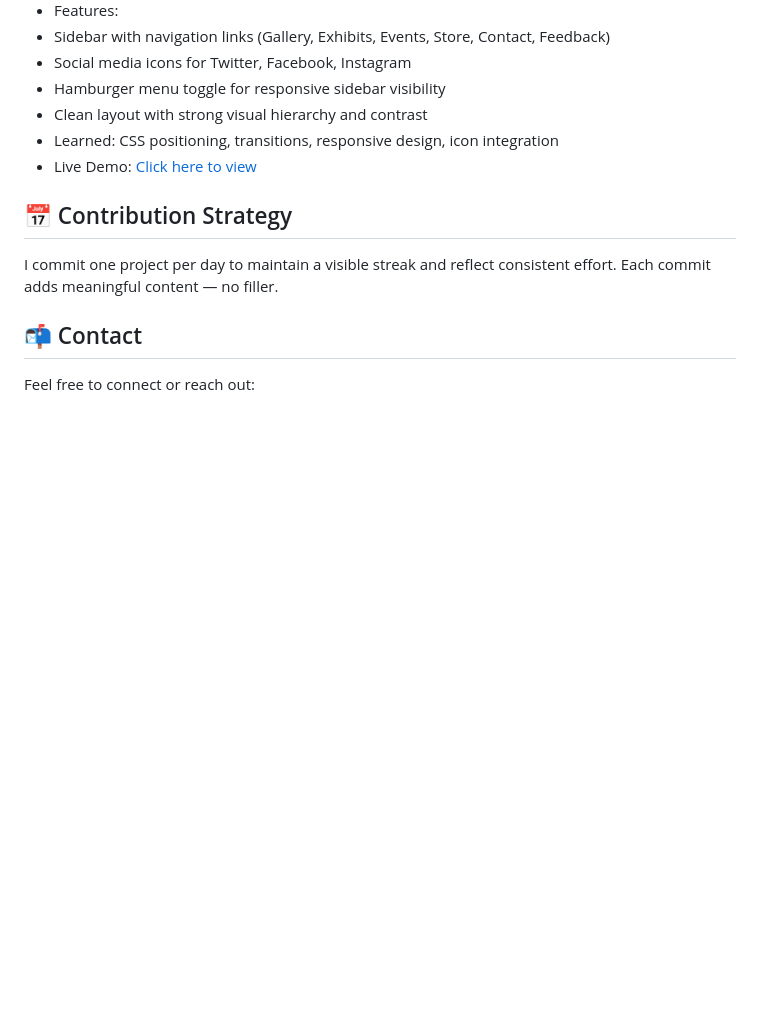
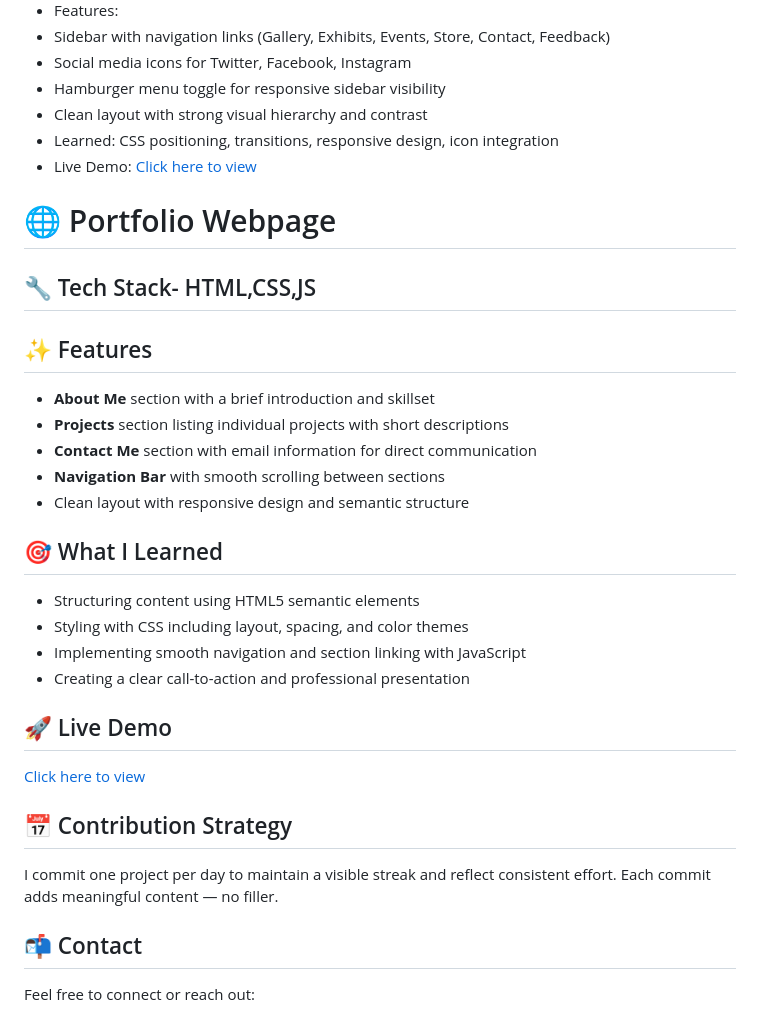
Before and after one commit to Param141/Web-Development-Projects, a Markdown page: README.md, the part around the change. Rendered like a GitHub page; blank space fills up the shorter version.

```diff
--- a/README.md
+++ b/README.md
@@ -117,6 +117,27 @@ Instead of scattering projects across multiple repositories, I've brought them t
 - Live Demo: [Click here to view](https://param141.github.io/Web_Development_Projects/project1)
 
 
+# 🌐 Portfolio Webpage
+
+## 🔧 Tech Stack- HTML,CSS,JS
+## ✨ Features
+- **About Me** section with a brief introduction and skillset
+- **Projects** section listing individual projects with short descriptions
+- **Contact Me** section with email information for direct communication
+- **Navigation Bar** with smooth scrolling between sections
+- Clean layout with responsive design and semantic structure
+
+## 🎯 What I Learned
+- Structuring content using HTML5 semantic elements
+- Styling with CSS including layout, spacing, and color themes
+- Implementing smooth navigation and section linking with JavaScript
+- Creating a clear call-to-action and professional presentation
+
+## 🚀 Live Demo
+[Click here to view](https://param141.github.io/Web_Development_Projects/portfolio)
+
+
+
 ## 📅 Contribution Strategy
 
 I commit one project per day to maintain a visible streak and reflect consistent effort. Each commit adds meaningful content — no filler.
```
